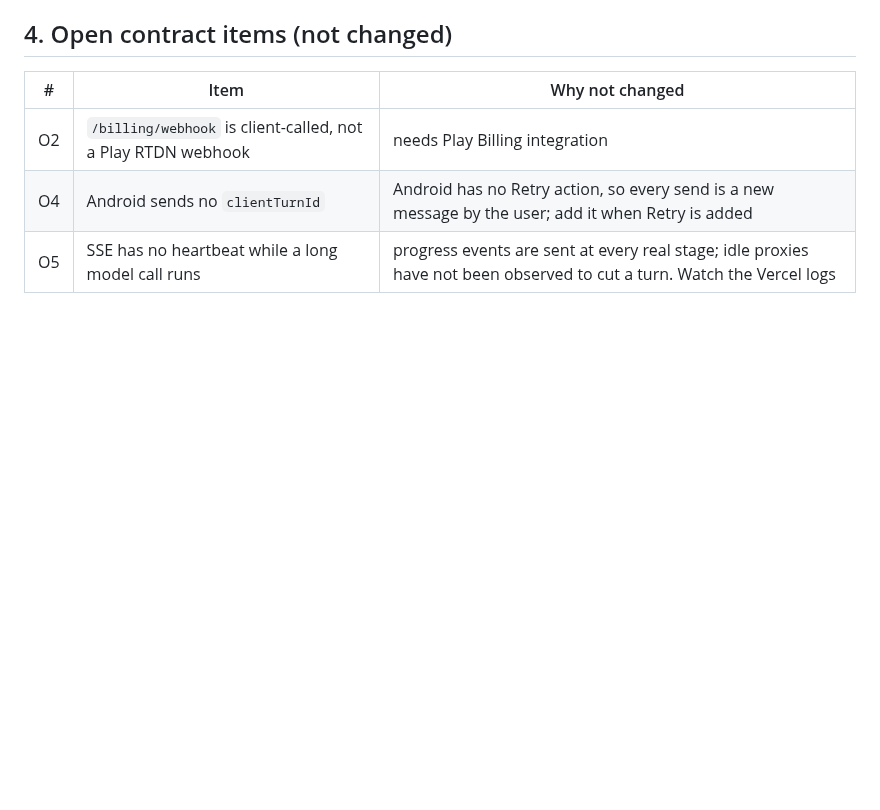
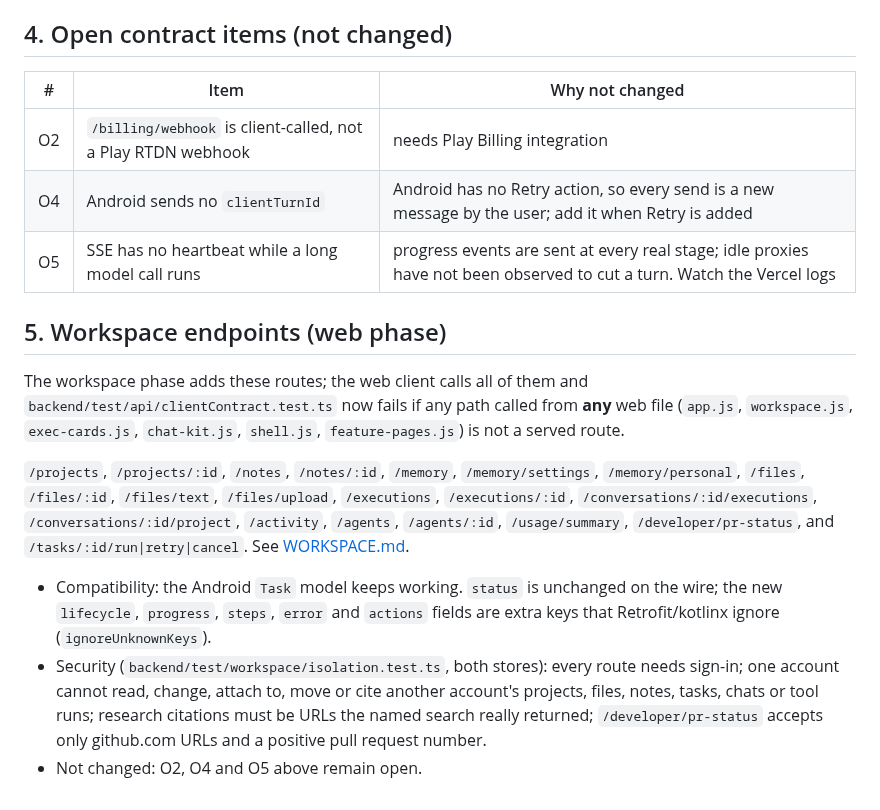
Before and after one commit to jitendrakumarraj831-byte/ZarvisMobile, a Markdown page: ZARVIS_API_CONTRACT_AUDIT.md, the part around the change. GitHub-like rendering; blank space fills up the shorter version.

```diff
--- a/ZARVIS_API_CONTRACT_AUDIT.md
+++ b/ZARVIS_API_CONTRACT_AUDIT.md
@@ -89,3 +89,22 @@ Web-only: `/orchestrator/turn-stream`, `/developer/implement`, `/integrations/gi
 | O2 | `/billing/webhook` is client-called, not a Play RTDN webhook | needs Play Billing integration |
 | O4 | Android sends no `clientTurnId` | Android has no Retry action, so every send is a new message by the user; add it when Retry is added |
 | O5 | SSE has no heartbeat while a long model call runs | progress events are sent at every real stage; idle proxies have not been observed to cut a turn. Watch the Vercel logs |
+
+## 5. Workspace endpoints (web phase)
+
+The workspace phase adds these routes; the web client calls all of them and `backend/test/api/clientContract.test.ts`
+now fails if any path called from **any** web file (`app.js`, `workspace.js`, `exec-cards.js`, `chat-kit.js`, `shell.js`,
+`feature-pages.js`) is not a served route.
+
+`/projects`, `/projects/:id`, `/notes`, `/notes/:id`, `/memory`, `/memory/settings`, `/memory/personal`, `/files`,
+`/files/:id`, `/files/text`, `/files/upload`, `/executions`, `/executions/:id`, `/conversations/:id/executions`,
+`/conversations/:id/project`, `/activity`, `/agents`, `/agents/:id`, `/usage/summary`, `/developer/pr-status`, and
+`/tasks/:id/run|retry|cancel`. See [WORKSPACE.md](WORKSPACE.md).
+
+- Compatibility: the Android `Task` model keeps working. `status` is unchanged on the wire; the new `lifecycle`,
+  `progress`, `steps`, `error` and `actions` fields are extra keys that Retrofit/kotlinx ignore (`ignoreUnknownKeys`).
+- Security (`backend/test/workspace/isolation.test.ts`, both stores): every route needs sign-in; one account cannot read,
+  change, attach to, move or cite another account's projects, files, notes, tasks, chats or tool runs; research
+  citations must be URLs the named search really returned; `/developer/pr-status` accepts only github.com URLs and a
+  positive pull request number.
+- Not changed: O2, O4 and O5 above remain open.
```
Also changed, not shown: UI_UX_DEEP_SCAN.md (+26 -0 lines).
